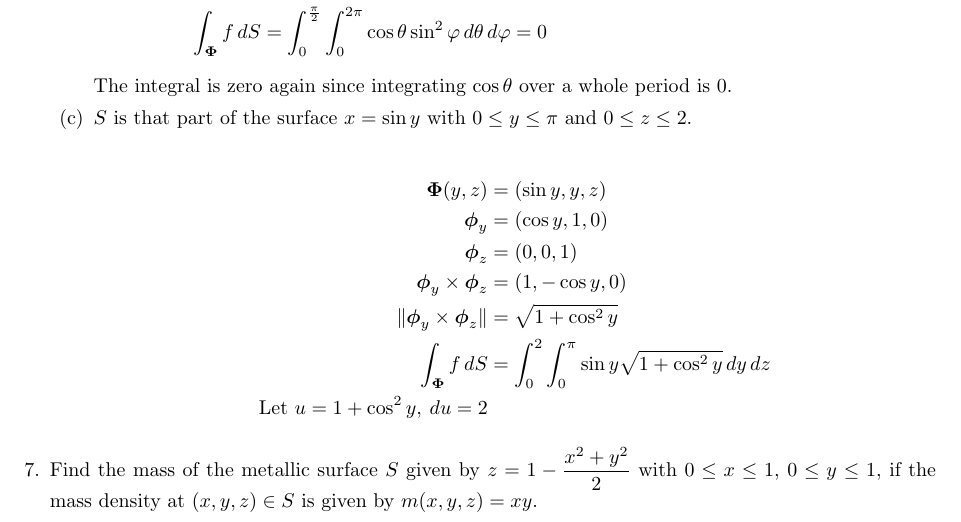
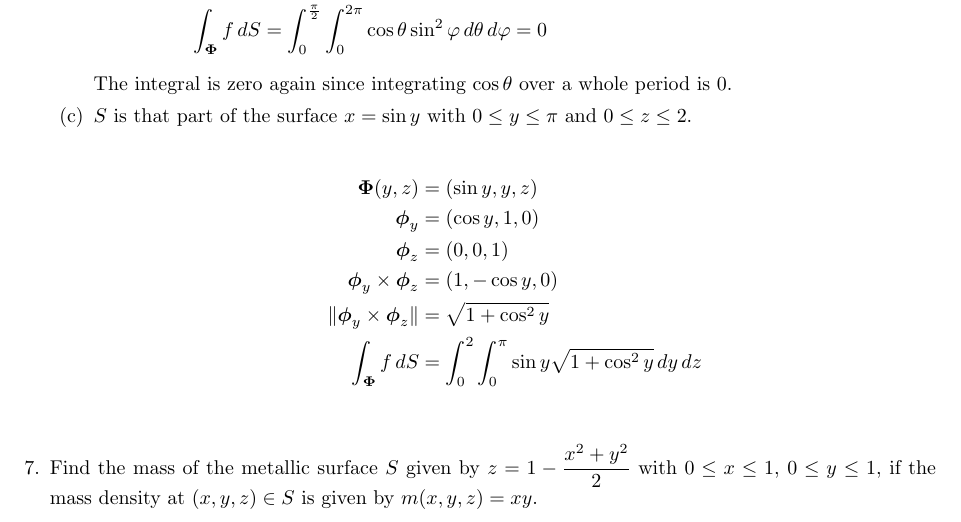
Before and after one commit to poonkeegan/school, a LaTeX document (matb42/a7.tex): part of page 3 of 3, cut so that both start at the same text. Compiled offline with pdfLaTeX.

Commit message:
Mon Mar  5 17:56:18 EST 2018

```diff
--- a/matb42/a7.tex
+++ b/matb42/a7.tex
@@ -137,7 +137,6 @@ Mar 13th 2018}
             \boldsymbol \phi_y \times \boldsymbol \phi_z &= (1, -\cos y, 0) \\
             \norm{ \boldsymbol \phi_y \times \boldsymbol \phi_z } &= \sqrt{1 +  \cos^2 y} \\
             \int_{\boldsymbol \Phi}f\, dS &= \int_0^2 \int_0^{\pi} \sin y \sqrt{1 + \cos^2 y} \, dy \, dz \\
-            \text{Let }u = 1 + \cos^2 y,\: du = 2
         \end{align*}
     \end{enumerate}
 
```
Also changed, not shown: matb42/a7.pdf.
